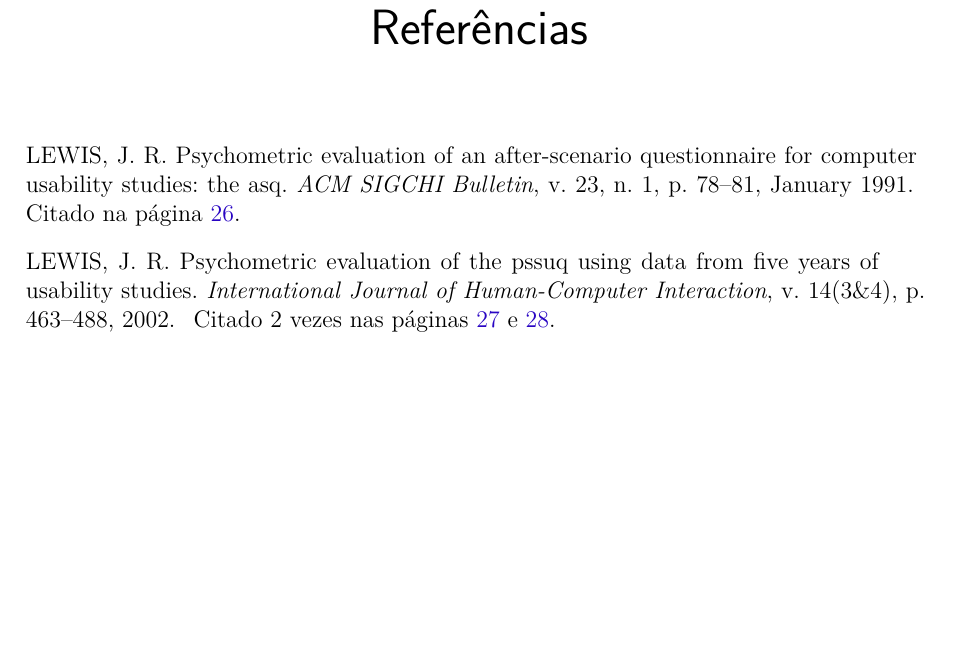
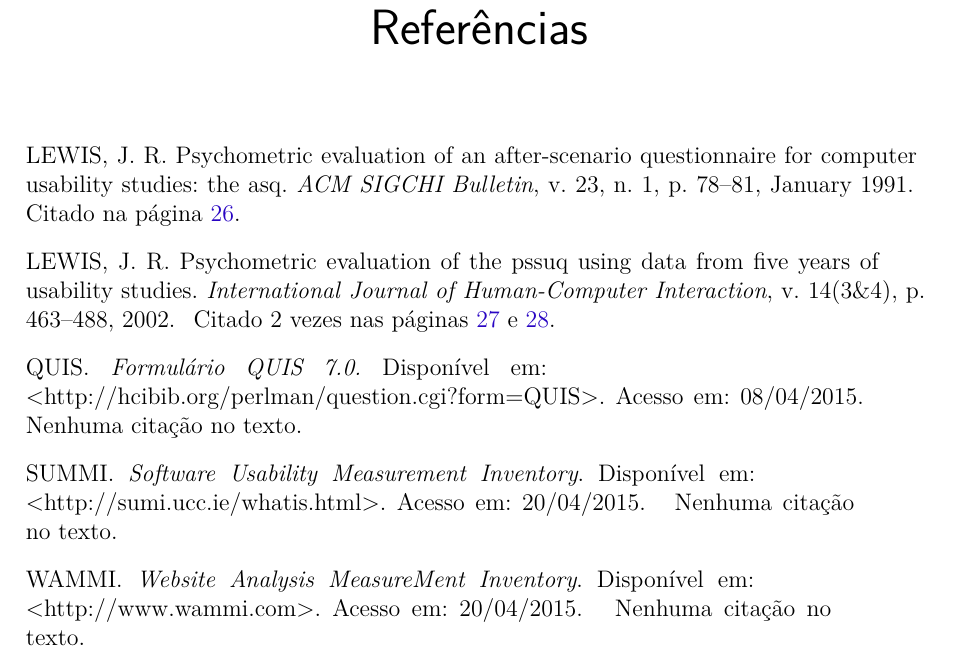
Before and after one commit to italopaiva/Relatorio-IHC_2015, a LaTeX thesis (ihc.tex, which reads bibliografia.bib): part of page 33 of 69, cut so that both start at the same text, the shorter picture padded with empty space. Compiled offline with pdfLaTeX.

Commit message:
Adding the questionnaires references

```diff
--- a/bibliografia.bib
+++ b/bibliografia.bib
@@ -15,3 +15,18 @@
        volume = "14(3\&4)",
        pages = "463-488",
        year = "2002" }
+
+@misc{ summi,
+       author = "SUMMI",
+       title = "Software Usability Measurement Inventory",
+       note = "Disponível em: <http://sumi.ucc.ie/whatis.html>. Acesso em: 20/04/2015." }
+
+@misc{ wammi,
+       author = "WAMMI",
+       title = "Website Analysis MeasureMent Inventory",
+       note = "Disponível em: <http://www.wammi.com>. Acesso em: 20/04/2015." }
+
+@misc{ quis,
+       author = "QUIS",
+       title = "Formulário QUIS 7.0.",
+       note = "Disponível em: <http://hcibib.org/perlman/question.cgi?form=QUIS>. Acesso em: 08/04/2015." }
```
Also changed, not shown: editaveis/avaliacao.tex (+3 -0 lines).
